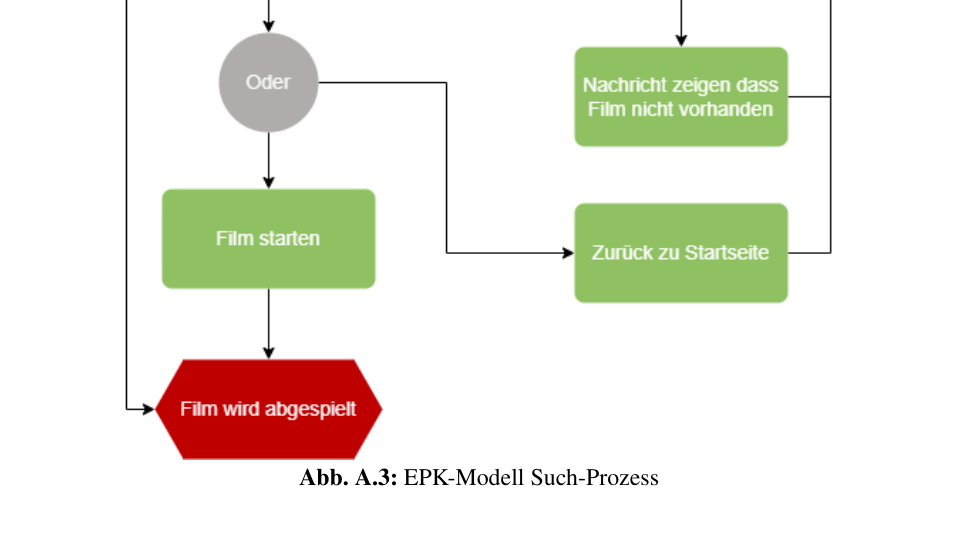
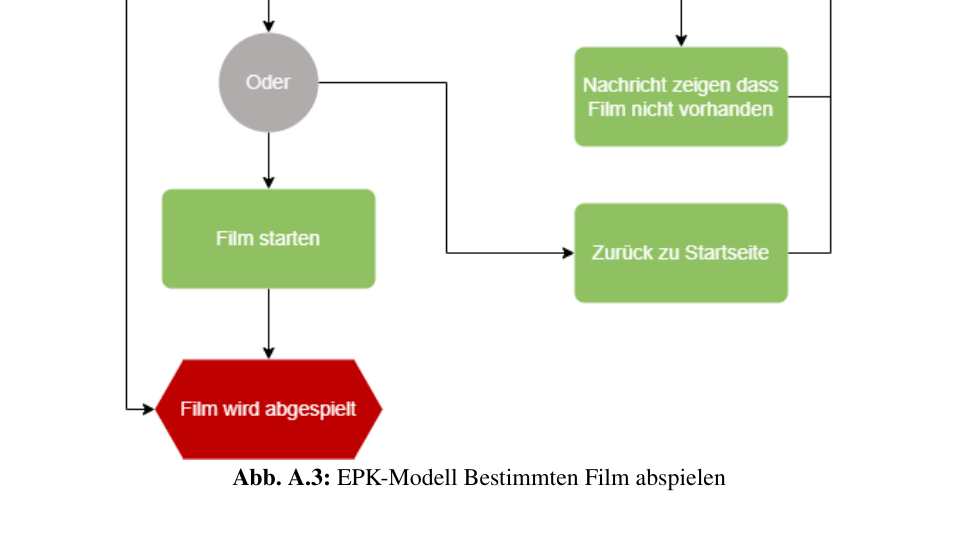
Before and after one commit to DHBW-FN/tim21-requirementsengineering, a LaTeX document (main.tex, which reads pages/anhang.tex): part of page 32 of 100, cut so that both start at the same text. Compiled offline with pdfLaTeX.

Commit message:
Diagramm umbenannt

```diff
--- a/pages/anhang.tex
+++ b/pages/anhang.tex
@@ -20,7 +20,7 @@
     \begin{figure}[H]
         \centering
         \includegraphics[width=0.8\textwidth]{images/ReQ_MovieSearch_EPK}
-        \caption{EPK-Modell Such-Prozess}
+        \caption{EPK-Modell Bestimmten Film abspielen}
         \label{fig:epk_search}
     \end{figure}
 
```
